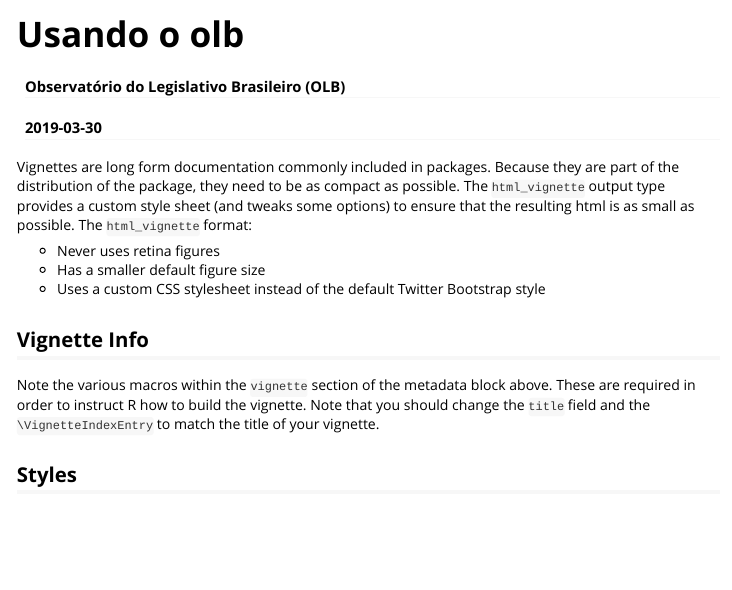
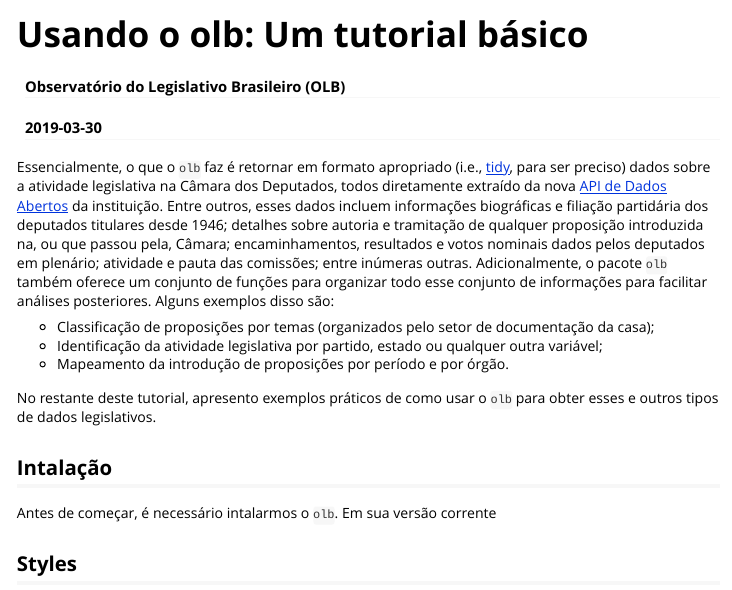
Before and after one commit to iesp-uerj/olb, an R Markdown document (vignettes/olb.Rmd): the page in a window 1100 px wide, from its top. Rendered offline with R 4.5, knitr and Pandoc, with nearby package versions.

Commit message:
Update README

````diff
--- a/vignettes/olb.Rmd
+++ b/vignettes/olb.Rmd
@@ -1,5 +1,5 @@
 ---
-title: "Usando o olb"
+title: "Usando o olb: Um tutorial básico"
 author: "Observatório do Legislativo Brasileiro (OLB)"
 date: "`r Sys.Date()`"
 output: rmarkdown::html_vignette
@@ -16,15 +16,19 @@
 )
 ```
 
-Vignettes are long form documentation commonly included in packages. Because they are part of the distribution of the package, they need to be as compact as possible. The `html_vignette` output type provides a custom style sheet (and tweaks some options) to ensure that the resulting html is as small as possible. The `html_vignette` format:
+Essencialmente, o que o `olb` faz é retornar em formato apropriado (i.e., [tidy](https://en.wikipedia.org/wiki/Tidy_data), para ser preciso) dados sobre a atividade legislativa na Câmara dos Deputados, todos diretamente extraído da nova [API de Dados Abertos](https://dadosabertos.camara.leg.br/) da instituição. Entre outros, esses dados incluem informações biográficas e filiação partidária dos deputados titulares desde 1946; detalhes sobre autoria e tramitação de qualquer proposição introduzida na, ou que passou pela, Câmara; encaminhamentos, resultados e votos nominais dados pelos deputados em plenário; atividade e pauta das comissões; entre inúmeras outras. Adicionalmente, o pacote `olb` também oferece um conjunto de funções para organizar todo esse conjunto de informações para facilitar análises posteriores.
+Alguns exemplos disso são:
 
-- Never uses retina figures
-- Has a smaller default figure size
-- Uses a custom CSS stylesheet instead of the default Twitter Bootstrap style
+- Classificação de proposições por temas (organizados pelo setor de documentação da casa);
+- Identificação da atividade legislativa por partido, estado ou qualquer outra variável;
+- Mapeamento da introdução de proposições por período e por órgão.
 
-## Vignette Info
+No restante deste tutorial, apresento exemplos práticos de como usar o `olb` para obter esses e outros tipos de dados legislativos.
 
-Note the various macros within the `vignette` section of the metadata block above. These are required in order to instruct R how to build the vignette. Note that you should change the `title` field and the `\VignetteIndexEntry` to match the title of your vignette.
+
+## Intalação
+
+Antes de começar, é necessário intalarmos o `olb`. Em sua versão corrente
 
 ## Styles
 
````
Also changed, not shown: README.md, 2 other files.
